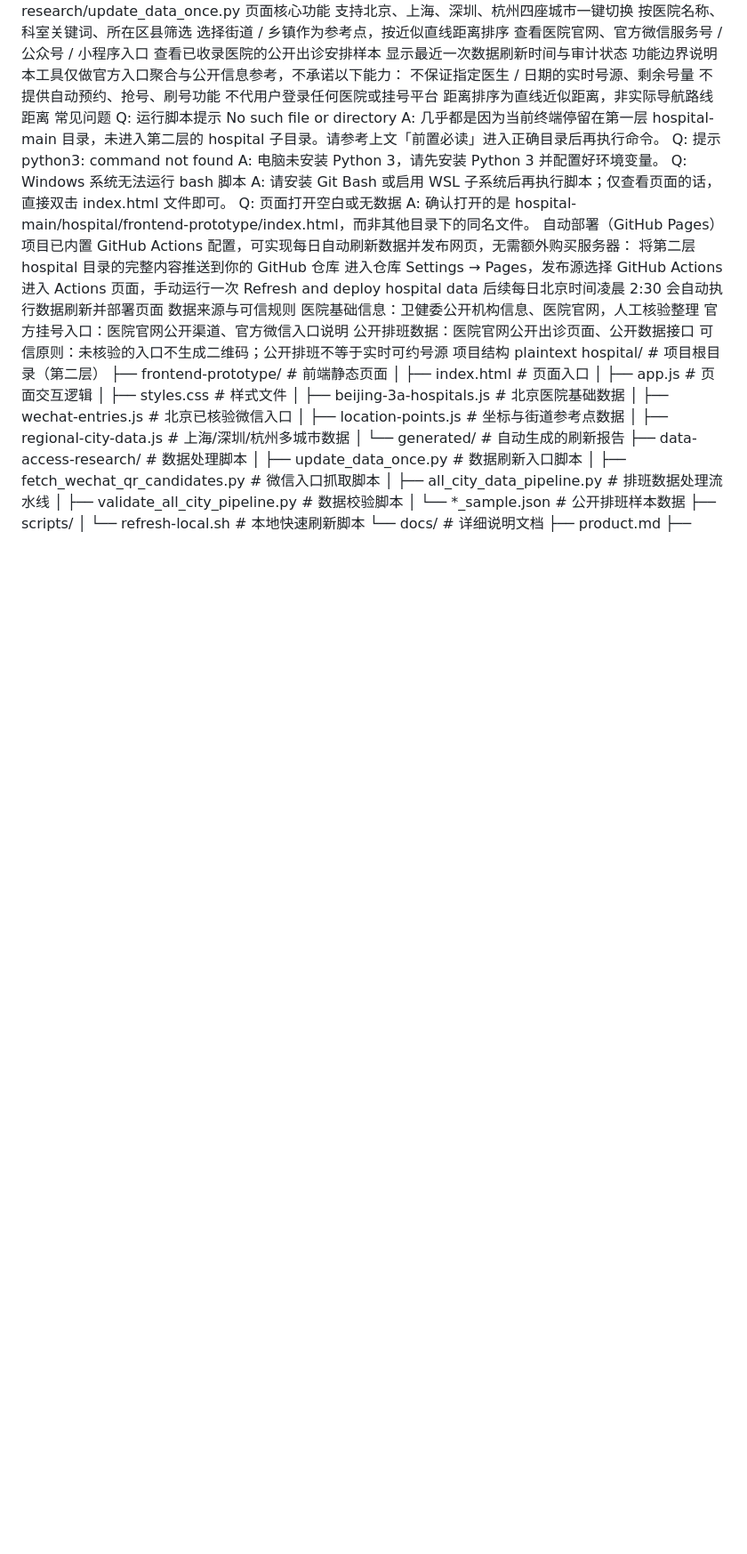
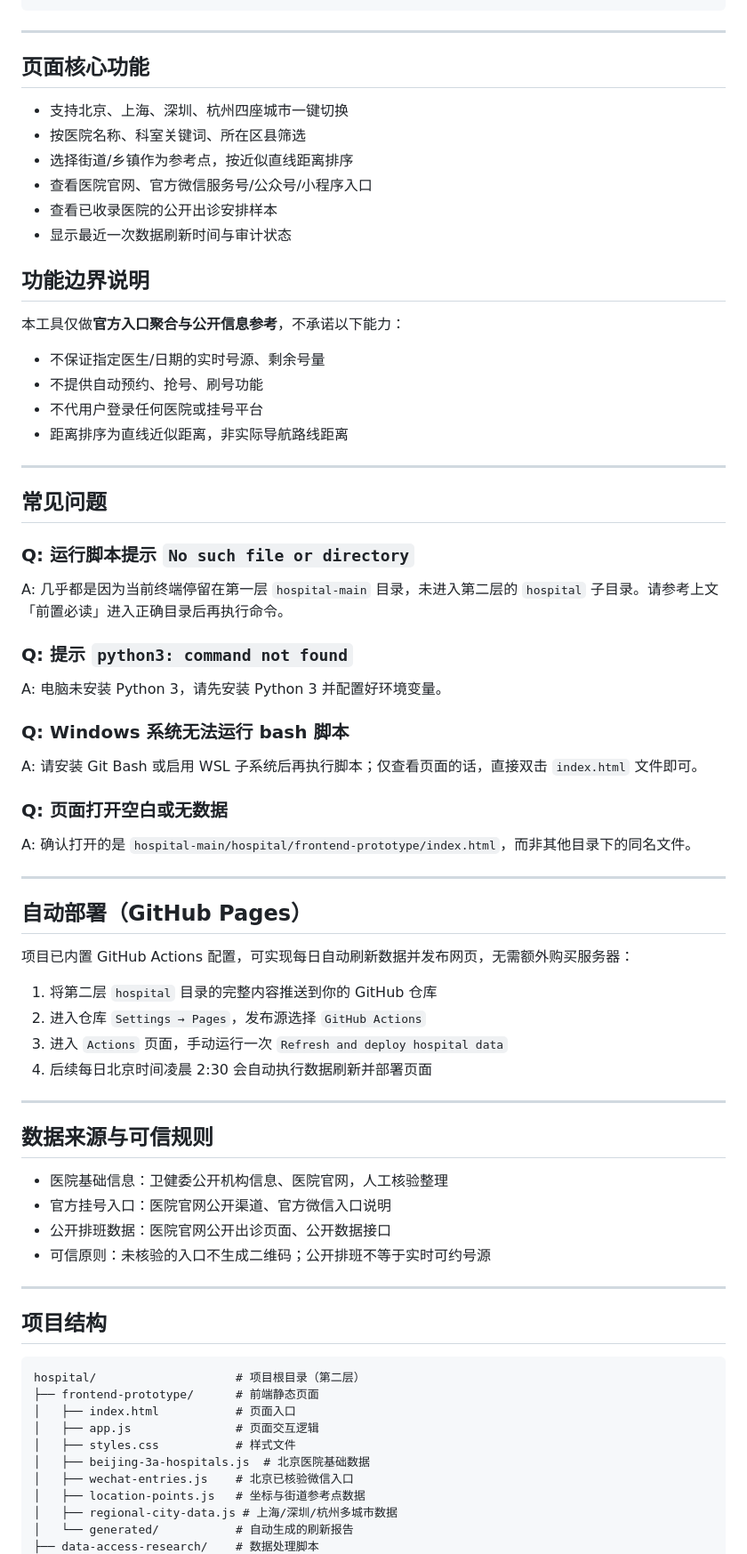
Before and after one commit to shiliu230128/hospital, a Markdown page: README.md, the part around one of its changes. Shown at 89% size. Rendered like a GitHub page; blank space fills up the shorter version.

````diff
--- a/README.md
+++ b/README.md
@@ -56,39 +83,59 @@ bash
 python3 data-access-research/update_data_once.py
-页面核心功能
-支持北京、上海、深圳、杭州四座城市一键切换
-按医院名称、科室关键词、所在区县筛选
-选择街道 / 乡镇作为参考点，按近似直线距离排序
-查看医院官网、官方微信服务号 / 公众号 / 小程序入口
-查看已收录医院的公开出诊安排样本
-显示最近一次数据刷新时间与审计状态
-功能边界说明
-本工具仅做官方入口聚合与公开信息参考，不承诺以下能力：
-不保证指定医生 / 日期的实时号源、剩余号量
-不提供自动预约、抢号、刷号功能
-不代用户登录任何医院或挂号平台
-距离排序为直线近似距离，非实际导航路线距离
-常见问题
-Q: 运行脚本提示 No such file or directory
-A: 几乎都是因为当前终端停留在第一层 hospital-main 目录，未进入第二层的 hospital 子目录。请参考上文「前置必读」进入正确目录后再执行命令。
-Q: 提示 python3: command not found
+```
+
+---
+
+## 页面核心功能
+- 支持北京、上海、深圳、杭州四座城市一键切换
+- 按医院名称、科室关键词、所在区县筛选
+- 选择街道/乡镇作为参考点，按近似直线距离排序
+- 查看医院官网、官方微信服务号/公众号/小程序入口
+- 查看已收录医院的公开出诊安排样本
+- 显示最近一次数据刷新时间与审计状态
+
+## 功能边界说明
+本工具仅做**官方入口聚合与公开信息参考**，不承诺以下能力：
+- 不保证指定医生/日期的实时号源、剩余号量
+- 不提供自动预约、抢号、刷号功能
+- 不代用户登录任何医院或挂号平台
+- 距离排序为直线近似距离，非实际导航路线距离
+
+---
+
+## 常见问题
+### Q: 运行脚本提示 `No such file or directory`
+A: 几乎都是因为当前终端停留在第一层 `hospital-main` 目录，未进入第二层的 `hospital` 子目录。请参考上文「前置必读」进入正确目录后再执行命令。
+
+### Q: 提示 `python3: command not found`
 A: 电脑未安装 Python 3，请先安装 Python 3 并配置好环境变量。
-Q: Windows 系统无法运行 bash 脚本
-A: 请安装 Git Bash 或启用 WSL 子系统后再执行脚本；仅查看页面的话，直接双击 index.html 文件即可。
-Q: 页面打开空白或无数据
-A: 确认打开的是 hospital-main/hospital/frontend-prototype/index.html，而非其他目录下的同名文件。
-自动部署（GitHub Pages）
+
+### Q: Windows 系统无法运行 bash 脚本
+A: 请安装 Git Bash 或启用 WSL 子系统后再执行脚本；仅查看页面的话，直接双击 `index.html` 文件即可。
+
+### Q: 页面打开空白或无数据
+A: 确认打开的是 `hospital-main/hospital/frontend-prototype/index.html`，而非其他目录下的同名文件。
+
+---
+
+## 自动部署（GitHub Pages）
 项目已内置 GitHub Actions 配置，可实现每日自动刷新数据并发布网页，无需额外购买服务器：
-将第二层 hospital 目录的完整内容推送到你的 GitHub 仓库
-进入仓库 Settings → Pages，发布源选择 GitHub Actions
-进入 Actions 页面，手动运行一次 Refresh and deploy hospital data
-后续每日北京时间凌晨 2:30 会自动执行数据刷新并部署页面
-数据来源与可信规则
-医院基础信息：卫健委公开机构信息、医院官网，人工核验整理
-官方挂号入口：医院官网公开渠道、官方微信入口说明
-公开排班数据：医院官网公开出诊页面、公开数据接口
-可信原则：未核验的入口不生成二维码；公开排班不等于实时可约号源
-项目结构
-plaintext
+1. 将第二层 `hospital` 目录的完整内容推送到你的 GitHub 仓库
+2. 进入仓库 `Settings → Pages`，发布源选择 `GitHub Actions`
+3. 进入 `Actions` 页面，手动运行一次 `Refresh and deploy hospital data`
+4. 后续每日北京时间凌晨 2:30 会自动执行数据刷新并部署页面
+
+---
+
+## 数据来源与可信规则
+- 医院基础信息：卫健委公开机构信息、医院官网，人工核验整理
+- 官方挂号入口：医院官网公开渠道、官方微信入口说明
+- 公开排班数据：医院官网公开出诊页面、公开数据接口
+- 可信原则：未核验的入口不生成二维码；公开排班不等于实时可约号源
+
+---
+
+## 项目结构
+```
 hospital/                    # 项目根目录（第二层）
 ├── frontend-prototype/      # 前端静态页面
 │   ├── index.html           # 页面入口
````
Also changed, not shown: other parts of README.md (+65 -34 lines).
